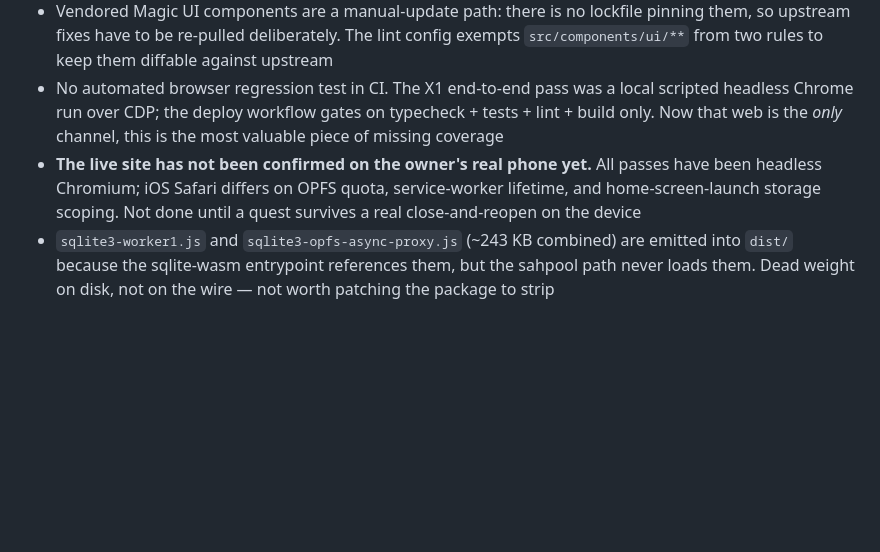
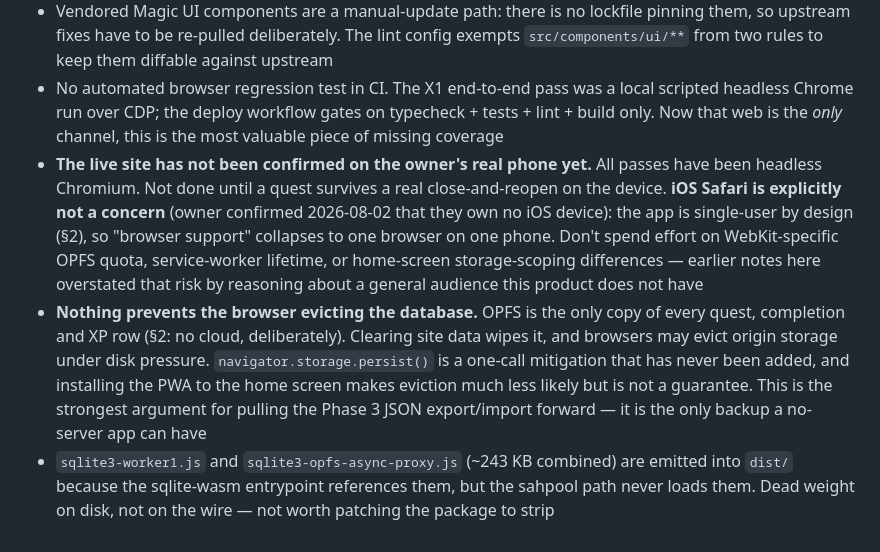
Before and after one commit to gamedev1991/lifequest, a Markdown page: PROGRESS.md, the part around the change. Drawn GitHub-style; blank space fills up the shorter version.

Commit message:
Docs: drop the iOS caveat, record OPFS eviction as the real data risk
The owner confirmed they own no iOS device. The open item warning about
iOS Safari's OPFS quota, service-worker lifetime and home-screen storage
scoping was reasoning about a general audience this product does not
have — LifeQuest is single-user by design (§2), so "browser support"
collapses to one browser on one phone. Removed rather than left to send a
future session chasing WebKit differences that will never be hit.

Replaced with the risk that is actually live: OPFS holds the only copy of
every quest, completion and XP row. Clearing site data wipes it, and
browsers may evict origin storage under disk pressure.
navigator.storage.persist() is a one-call mitigation that has never been
added, and home-screen install reduces but does not remove the risk. This
is the strongest argument for pulling the Phase 3 JSON export/import
forward, since it is the only backup a no-server app can have.

Docs only; builds byte-identical to what is live.

Co-Authored-By: Claude Opus 5 <noreply@anthropic.com>
Claude-Session: https://claude.ai/code/session_01YXhN8qt4D71uHELtnZu4uB

```diff
--- a/PROGRESS.md
+++ b/PROGRESS.md
@@ -120,9 +120,18 @@ CONNECT through the session proxy is reset while `curl` succeeds (GOTCHAS 21).
   Chrome run over CDP; the deploy workflow gates on typecheck + tests + lint + build only. Now that
   web is the *only* channel, this is the most valuable piece of missing coverage
 - **The live site has not been confirmed on the owner's real phone yet.** All passes have been
-  headless Chromium; iOS Safari differs on OPFS quota, service-worker lifetime, and
-  home-screen-launch storage scoping. Not done until a quest survives a real close-and-reopen on
-  the device
+  headless Chromium. Not done until a quest survives a real close-and-reopen on the device.
+  **iOS Safari is explicitly not a concern** (owner confirmed 2026-08-02 that they own no iOS
+  device): the app is single-user by design (§2), so "browser support" collapses to one browser on
+  one phone. Don't spend effort on WebKit-specific OPFS quota, service-worker lifetime, or
+  home-screen storage-scoping differences — earlier notes here overstated that risk by reasoning
+  about a general audience this product does not have
+- **Nothing prevents the browser evicting the database.** OPFS is the only copy of every quest,
+  completion and XP row (§2: no cloud, deliberately). Clearing site data wipes it, and browsers may
+  evict origin storage under disk pressure. `navigator.storage.persist()` is a one-call mitigation
+  that has never been added, and installing the PWA to the home screen makes eviction much less
+  likely but is not a guarantee. This is the strongest argument for pulling the Phase 3 JSON
+  export/import forward — it is the only backup a no-server app can have
 - `sqlite3-worker1.js` and `sqlite3-opfs-async-proxy.js` (~243 KB combined) are emitted into
   `dist/` because the sqlite-wasm entrypoint references them, but the sahpool path never loads
   them. Dead weight on disk, not on the wire — not worth patching the package to strip
```
